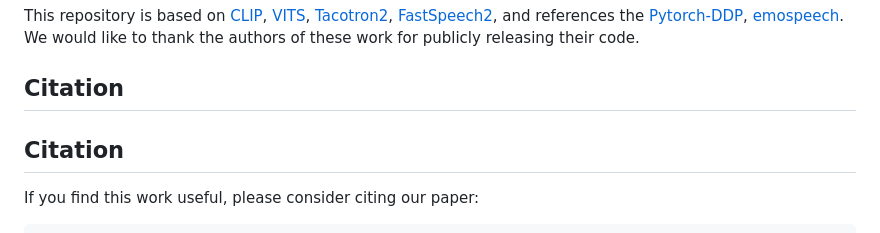
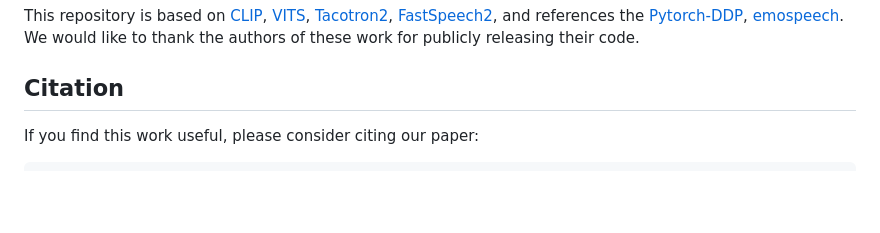
Before and after one commit to KTTRCDL/UMETTS, a Markdown page: README.md, the part around the change. GitHub-like rendering; blank space fills up the shorter version.

````diff
--- a/README.md
+++ b/README.md
@@ -107,8 +107,6 @@ This repository is based on [CLIP](https://github.com/openai/CLIP), [VITS](https
 
 ## Citation
 
-## Citation
-
 If you find this work useful, please consider citing our paper:
 
 ```bibtex
````
